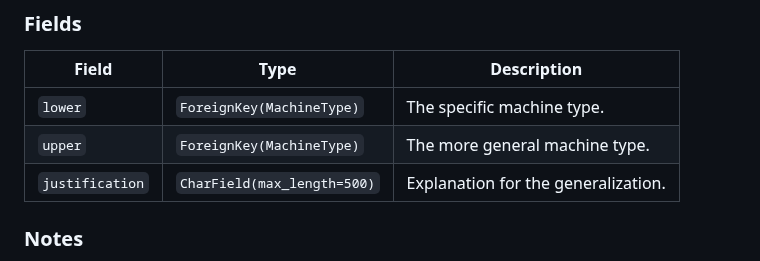
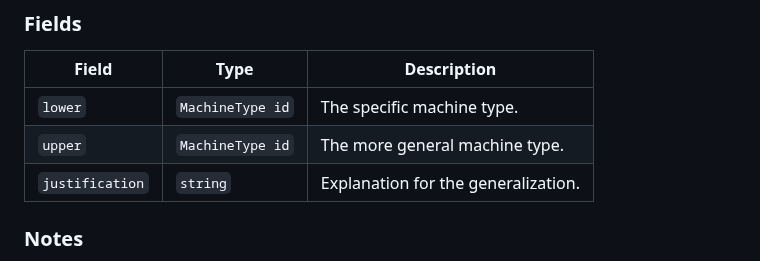
Before and after one commit to turquoise5/ComWeb, a Markdown page: docs/machine_generalizations.md, the part around one of its changes. Drawn GitHub-style.

```diff
--- a/docs/machine_generalizations.md
+++ b/docs/machine_generalizations.md
@@ -33,9 +33,9 @@ The `ManualMTG` table stores manually asserted generalizations between `MachineT
 
 | Field           | Type                        | Description                         |
 | --------------- | --------------------------- | ----------------------------------- |
-| `lower`         | `ForeignKey(MachineType)`   | The specific machine type.          |
-| `upper`         | `ForeignKey(MachineType)`   | The more general machine type.      |
-| `justification` | `CharField(max_length=500)` | Explanation for the generalization. |
+| `lower`         | `MachineType id`   | The specific machine type.          |
+| `upper`         | `MachineType id`   | The more general machine type.      |
+| `justification` | `string` | Explanation for the generalization. |
 
 ### Notes
 
```
Also changed, not shown: other parts of docs/machine_generalizations.md (+13 -17 lines).
